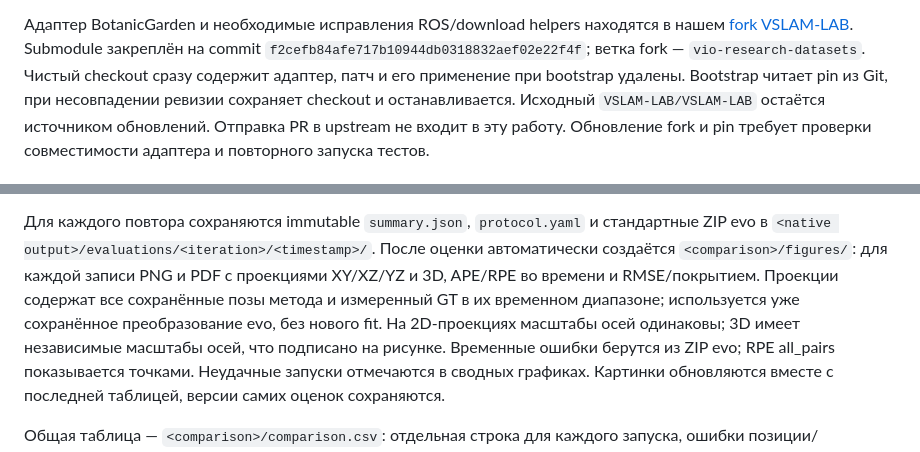
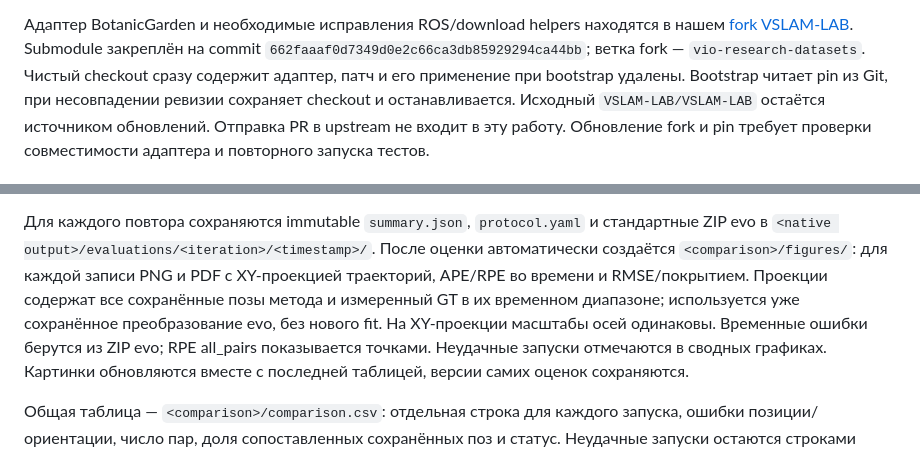
Before and after one commit to dyepine/vio_research, a Markdown page: README.md, 2 parts joined by grey strips. Rendered like a GitHub page.

Commit message:
Keep trajectory comparison figures focused on XY

```diff
--- a/README.md
+++ b/README.md
@@ -51,7 +51,7 @@ OneDrive, без обращений к SJTU. Подписанный download URL
 
 Адаптер BotanicGarden и необходимые исправления ROS/download helpers находятся
 в нашем [fork VSLAM-LAB](https://github.com/dyepine/VSLAM-LAB/tree/vio-research-datasets).
-Submodule закреплён на commit `f2cefb84afe717b10944db0318832aef02e22f4f`;
+Submodule закреплён на commit `662faaaf0d7349d0e2c66ca3db85929294ca44bb`;
 ветка fork — `vio-research-datasets`. Чистый checkout сразу содержит адаптер,
 патч и его применение при bootstrap удалены. Bootstrap читает pin из Git,
 при несовпадении ревизии сохраняет checkout и останавливается.
@@ -158,11 +158,10 @@ make evaluate EXPERIMENT=/path/to/comparison_.../experiment.yaml
 Для каждого повтора сохраняются immutable `summary.json`, `protocol.yaml` и
 стандартные ZIP evo в `<native output>/evaluations/<iteration>/<timestamp>/`.
 После оценки автоматически создаётся `<comparison>/figures/`: для каждой записи
-PNG и PDF с проекциями XY/XZ/YZ и 3D, APE/RPE во времени и RMSE/покрытием.
+PNG и PDF с XY-проекцией траекторий, APE/RPE во времени и RMSE/покрытием.
 Проекции содержат все сохранённые позы метода и измеренный GT в их временном
 диапазоне; используется уже сохранённое преобразование evo, без нового fit.
-На 2D-проекциях масштабы осей одинаковы; 3D имеет независимые масштабы осей,
-что подписано на рисунке. Временные ошибки берутся из ZIP evo; RPE all_pairs
+На XY-проекции масштабы осей одинаковы. Временные ошибки берутся из ZIP evo; RPE all_pairs
 показывается точками. Неудачные запуски отмечаются в сводных графиках.
 Картинки обновляются вместе с последней таблицей, версии самих оценок сохраняются.
 
```
